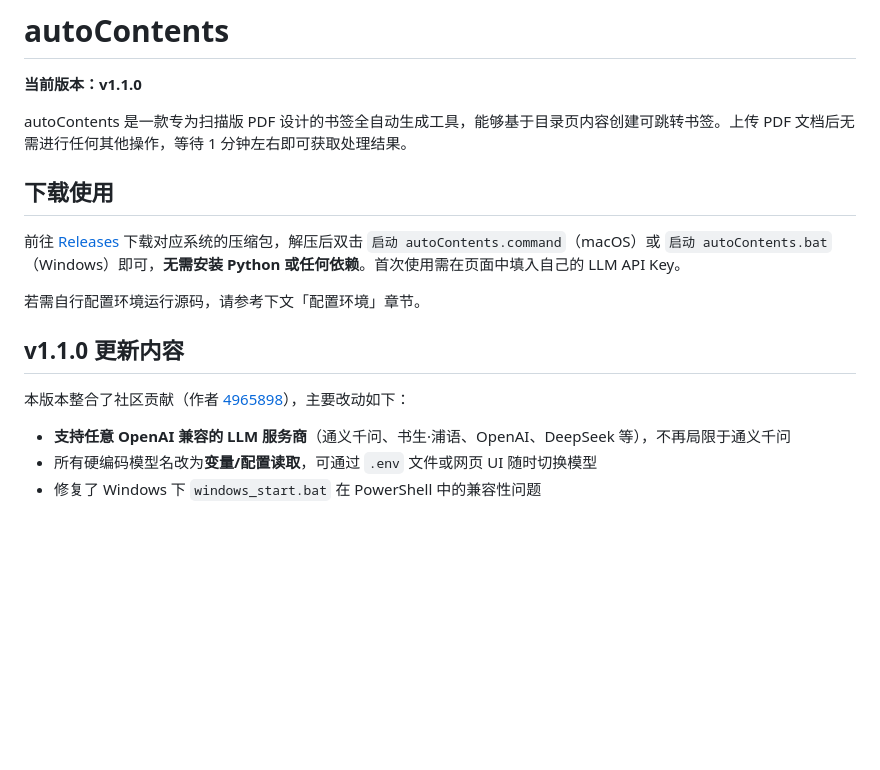
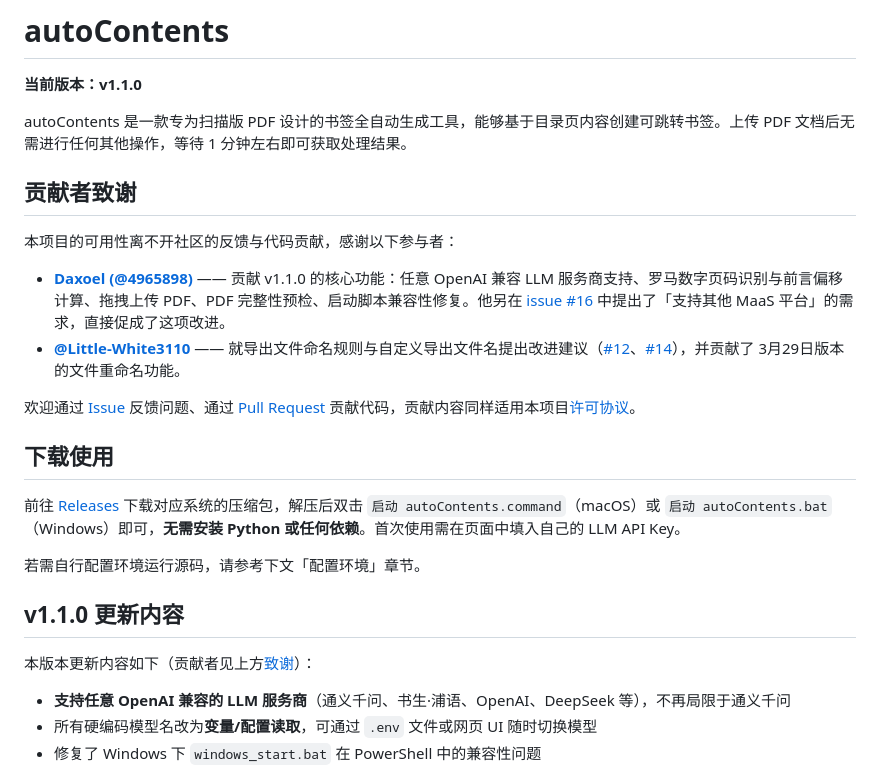
Before and after one commit to NatsUIJM/autoContents, a Markdown page: readme.md, the part around the change. GitHub-like rendering; blank space fills up the shorter version.

Commit message:
docs: 新增贡献者致谢区块
- Daxoel (@4965898): v1.1.0 核心功能贡献者，其 issue #16
  （可否增加对其他 MaaS 平台的支持）直接促成多服务商支持
- @Little-White3110: 导出文件命名规则建议（issue #12、#14）

放在项目简介之后，使社区贡献对首次访问者可见。

```diff
--- a/readme.md
+++ b/readme.md
@@ -3,6 +3,15 @@
 **当前版本：v1.1.0**
 
 autoContents 是一款专为扫描版 PDF 设计的书签全自动生成工具，能够基于目录页内容创建可跳转书签。上传 PDF 文档后无需进行任何其他操作，等待 1 分钟左右即可获取处理结果。
+
+## 贡献者致谢
+
+本项目的可用性离不开社区的反馈与代码贡献，感谢以下参与者：
+
+- **[Daxoel (@4965898)](https://github.com/4965898)** —— 贡献 v1.1.0 的核心功能：任意 OpenAI 兼容 LLM 服务商支持、罗马数字页码识别与前言偏移计算、拖拽上传 PDF、PDF 完整性预检、启动脚本兼容性修复。他另在 [issue #16](https://github.com/NatsUIJM/autoContents/issues/16) 中提出了「支持其他 MaaS 平台」的需求，直接促成了这项改进。
+- **[@Little-White3110](https://github.com/Little-White3110)** —— 就导出文件命名规则与自定义导出文件名提出改进建议（[#12](https://github.com/NatsUIJM/autoContents/issues/12)、[#14](https://github.com/NatsUIJM/autoContents/issues/14)），并贡献了 3月29日版本的文件重命名功能。
+
+欢迎通过 [Issue](https://github.com/NatsUIJM/autoContents/issues) 反馈问题、通过 [Pull Request](https://github.com/NatsUIJM/autoContents/pulls) 贡献代码，贡献内容同样适用本项目[许可协议](#许可与贡献)。
 
 ## 下载使用
 
@@ -12,7 +21,7 @@ autoContents 是一款专为扫描版 PDF 设计的书签全自动生成工具
 
 ## v1.1.0 更新内容
 
-本版本整合了社区贡献（作者 [4965898](https://github.com/4965898/autoContents)），主要改动如下：
+本版本更新内容如下（贡献者见上方[致谢](#贡献者致谢)）：
 
 - **支持任意 OpenAI 兼容的 LLM 服务商**（通义千问、书生·浦语、OpenAI、DeepSeek 等），不再局限于通义千问
 - 所有硬编码模型名改为**变量/配置读取**，可通过 `.env` 文件或网页 UI 随时切换模型
```
